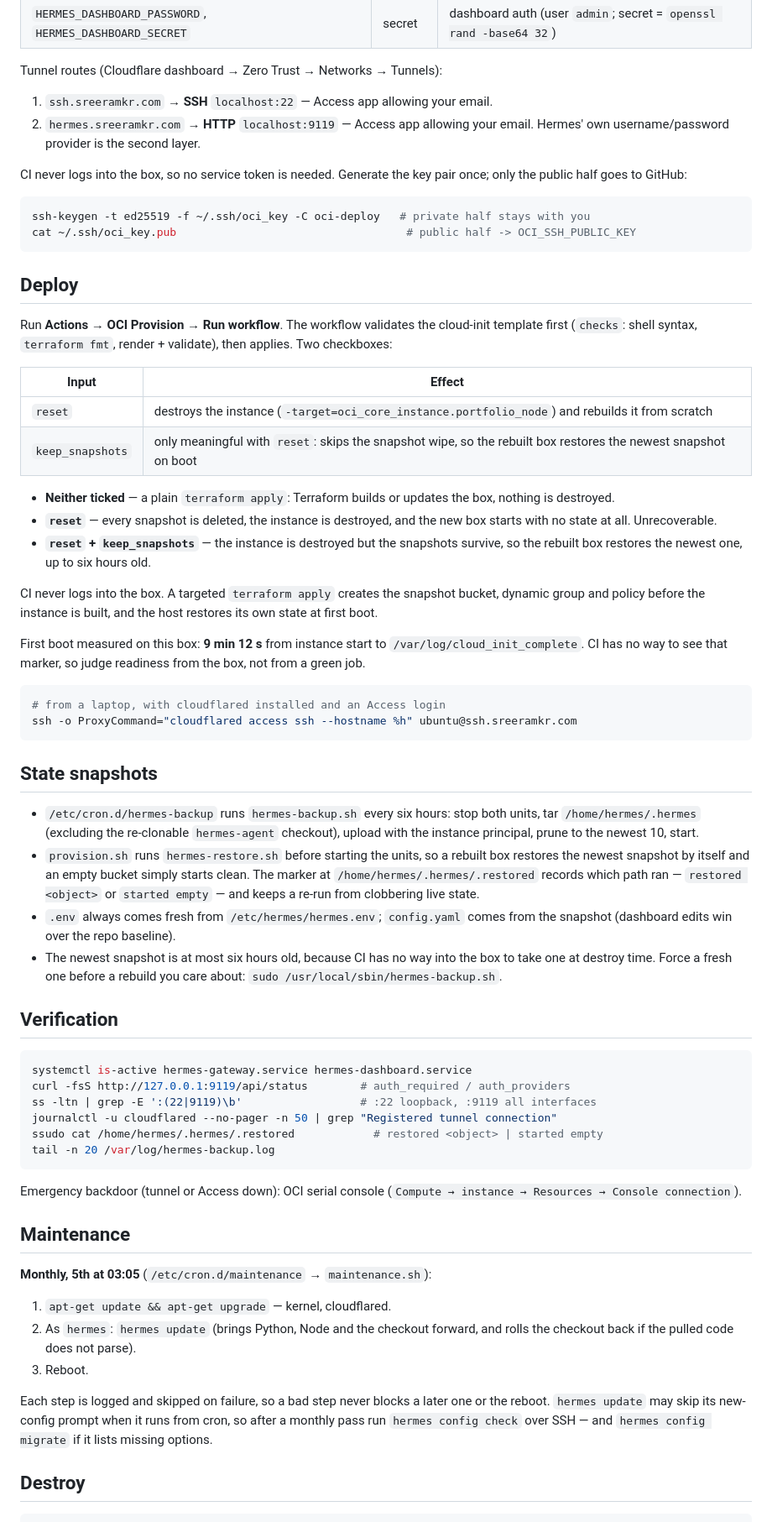
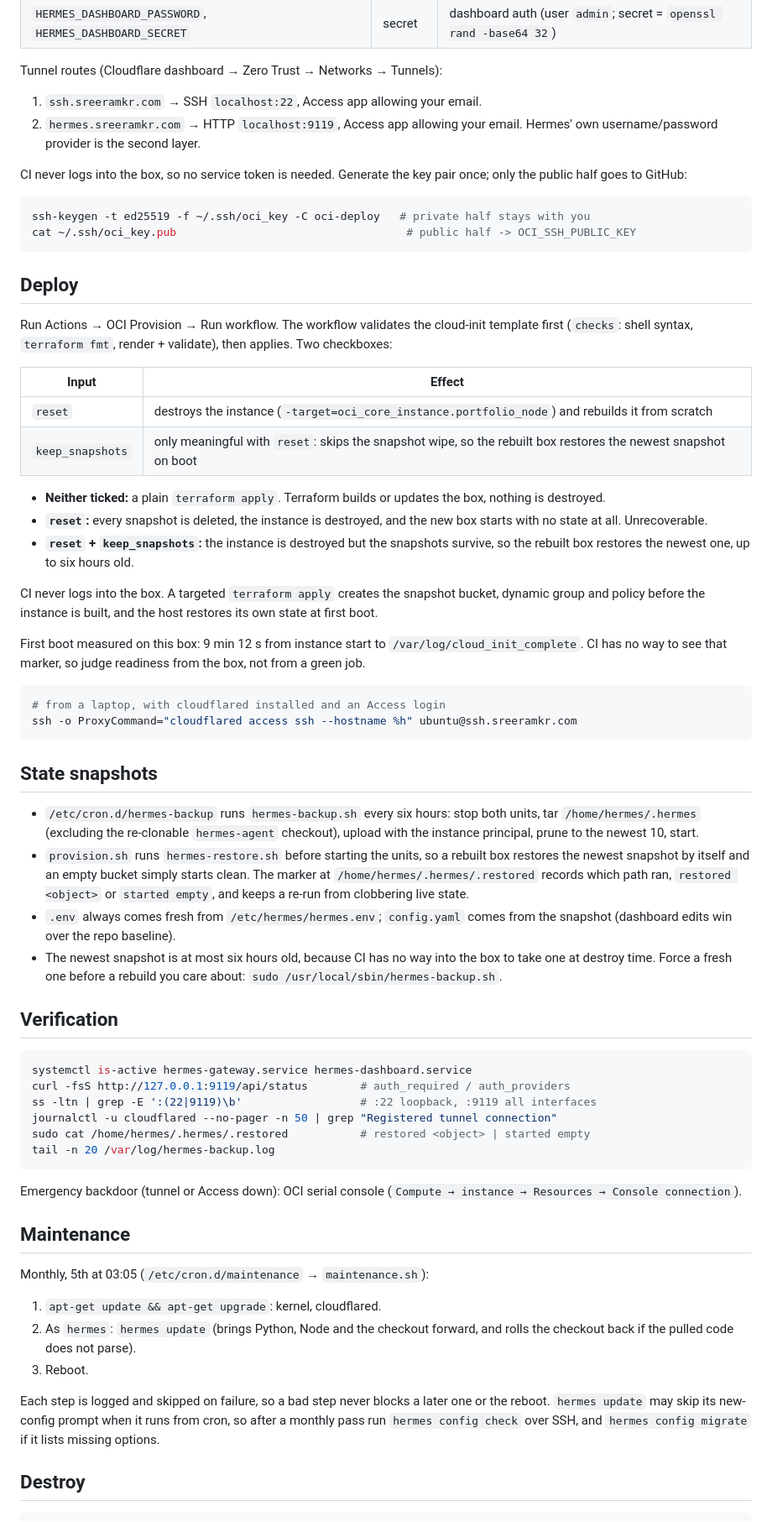
Before and after one commit to roguehunter7/Portfolio, a Markdown page: infra/oci/README.md, the part around one of its changes. Shown at 84% size. Rendered like a GitHub page.

````diff
--- a/infra/oci/README.md
+++ b/infra/oci/README.md
@@ -117,8 +117,8 @@ CI reads credentials from GitHub **Secrets / Variables**:
 
 Tunnel routes (Cloudflare dashboard → Zero Trust → Networks → Tunnels):
 
-1. `ssh.sreeramkr.com` → **SSH** `localhost:22` — Access app allowing your email.
-2. `hermes.sreeramkr.com` → **HTTP** `localhost:9119` — Access app allowing your email.
+1. `ssh.sreeramkr.com` → SSH `localhost:22`, Access app allowing your email.
+2. `hermes.sreeramkr.com` → HTTP `localhost:9119`, Access app allowing your email.
    Hermes' own username/password provider is the second layer.
 
 CI never logs into the box, so no service token is needed. Generate the key pair
@@ -131,7 +131,7 @@ cat ~/.ssh/oci_key.pub                                   # public half -> OCI_SS
 
 ## Deploy
 
-Run **Actions → OCI Provision → Run workflow**. The workflow validates the
+Run Actions → OCI Provision → Run workflow. The workflow validates the
 cloud-init template first (`checks`: shell syntax, `terraform fmt`, render +
 validate), then applies. Two checkboxes:
 
@@ -140,15 +140,15 @@ validate), then applies. Two checkboxes:
 | `reset` | destroys the instance (`-target=oci_core_instance.portfolio_node`) and rebuilds it from scratch |
 | `keep_snapshots` | only meaningful with `reset`: skips the snapshot wipe, so the rebuilt box restores the newest snapshot on boot |
 
-* **Neither ticked** — a plain `terraform apply`: Terraform builds or updates the box, nothing is destroyed.
-* **`reset`** — every snapshot is deleted, the instance is destroyed, and the new box starts with no state at all. Unrecoverable.
-* **`reset` + `keep_snapshots`** — the instance is destroyed but the snapshots survive, so the rebuilt box restores the newest one, up to six hours old.
+* **Neither ticked:** a plain `terraform apply`. Terraform builds or updates the box, nothing is destroyed.
+* **`reset`:** every snapshot is deleted, the instance is destroyed, and the new box starts with no state at all. Unrecoverable.
+* **`reset` + `keep_snapshots`:** the instance is destroyed but the snapshots survive, so the rebuilt box restores the newest one, up to six hours old.
 
 CI never logs into the box. A targeted `terraform apply` creates the snapshot
 bucket, dynamic group and policy before the instance is built, and the host
 restores its own state at first boot.
 
-First boot measured on this box: **9 min 12 s** from instance start to
+First boot measured on this box: 9 min 12 s from instance start to
 `/var/log/cloud_init_complete`. CI has no way to see that marker, so judge
 readiness from the box, not from a green job.
 
@@ -164,8 +164,8 @@ ssh -o ProxyCommand="cloudflared access ssh --hostname %h" ubuntu@ssh.sreeramkr.
   checkout), upload with the instance principal, prune to the newest 10, start.
 * `provision.sh` runs `hermes-restore.sh` before starting the units, so a rebuilt
   box restores the newest snapshot by itself and an empty bucket simply starts
-  clean. The marker at `/home/hermes/.hermes/.restored` records which path ran —
-  `restored <object>` or `started empty` — and keeps a re-run from clobbering
+  clean. The marker at `/home/hermes/.hermes/.restored` records which path ran,
+  `restored <object>` or `started empty`, and keeps a re-run from clobbering
   live state.
 * `.env` always comes fresh from `/etc/hermes/hermes.env`; `config.yaml` comes from
   the snapshot (dashboard edits win over the repo baseline).
@@ -180,7 +180,7 @@ systemctl is-active hermes-gateway.service hermes-dashboard.service
 curl -fsS http://127.0.0.1:9119/api/status        # auth_required / auth_providers
 ss -ltn | grep -E ':(22|9119)\b'                  # :22 loopback, :9119 all interfaces
 journalctl -u cloudflared --no-pager -n 50 | grep "Registered tunnel connection"
-ssudo cat /home/hermes/.hermes/.restored            # restored <object> | started empty
+sudo cat /home/hermes/.hermes/.restored           # restored <object> | started empty
 tail -n 20 /var/log/hermes-backup.log
 ```
 
@@ -189,16 +189,16 @@ Emergency backdoor (tunnel or Access down): OCI serial console
 
 ## Maintenance
 
-**Monthly, 5th at 03:05** (`/etc/cron.d/maintenance` → `maintenance.sh`):
+Monthly, 5th at 03:05 (`/etc/cron.d/maintenance` → `maintenance.sh`):
 
-1. `apt-get update && apt-get upgrade` — kernel, cloudflared.
+1. `apt-get update && apt-get upgrade`: kernel, cloudflared.
 2. As `hermes`: `hermes update` (brings Python, Node and the checkout forward, and
    rolls the checkout back if the pulled code does not parse).
 3. Reboot.
 
 Each step is logged and skipped on failure, so a bad step never blocks a later one
 or the reboot. `hermes update` may skip its new-config prompt when it runs from
-cron, so after a monthly pass run `hermes config check` over SSH — and
+cron, so after a monthly pass run `hermes config check` over SSH, and
 `hermes config migrate` if it lists missing options.
 
 ## Destroy
````
Also changed, not shown: other parts of infra/oci/README.md (+18 -18 lines), AGENTS.md (+28 -28 lines), 1 other file.
